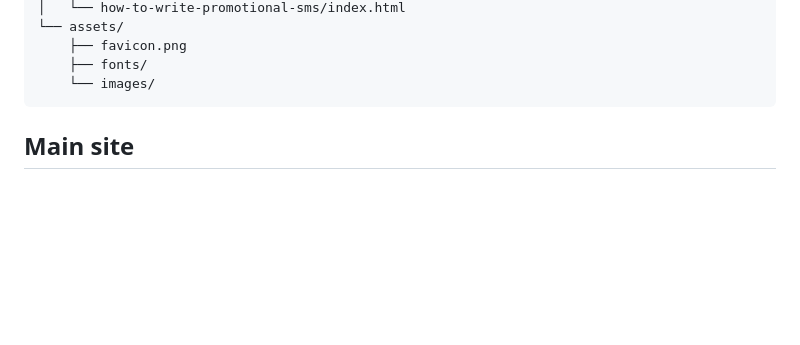
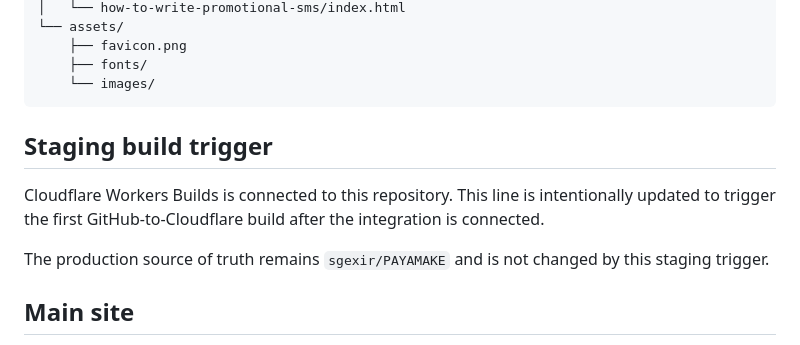
Before and after one commit to sgexir/PAYAMAKE-test, a Markdown page: README.md, the part around the change. Drawn GitHub-style; blank space fills up the shorter version.

Commit message:
chore: trigger staging Workers build

````diff
--- a/README.md
+++ b/README.md
@@ -38,6 +38,12 @@ PAYAMAKE/
     ├── fonts/
     └── images/
 ```
+
+## Staging build trigger
+
+Cloudflare Workers Builds is connected to this repository. This line is intentionally updated to trigger the first GitHub-to-Cloudflare build after the integration is connected.
+
+The production source of truth remains `sgexir/PAYAMAKE` and is not changed by this staging trigger.
 
 ## Main site
 
````
